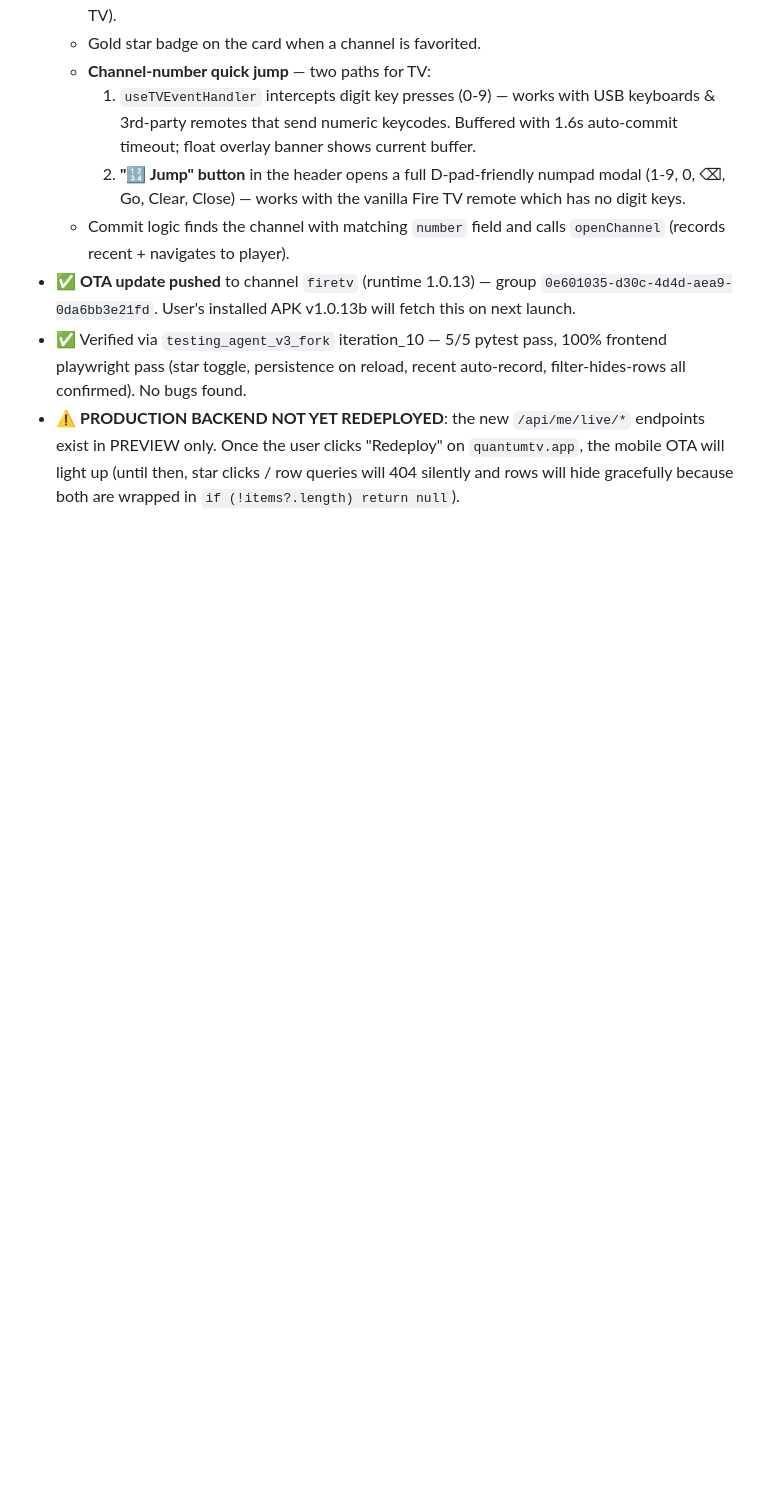
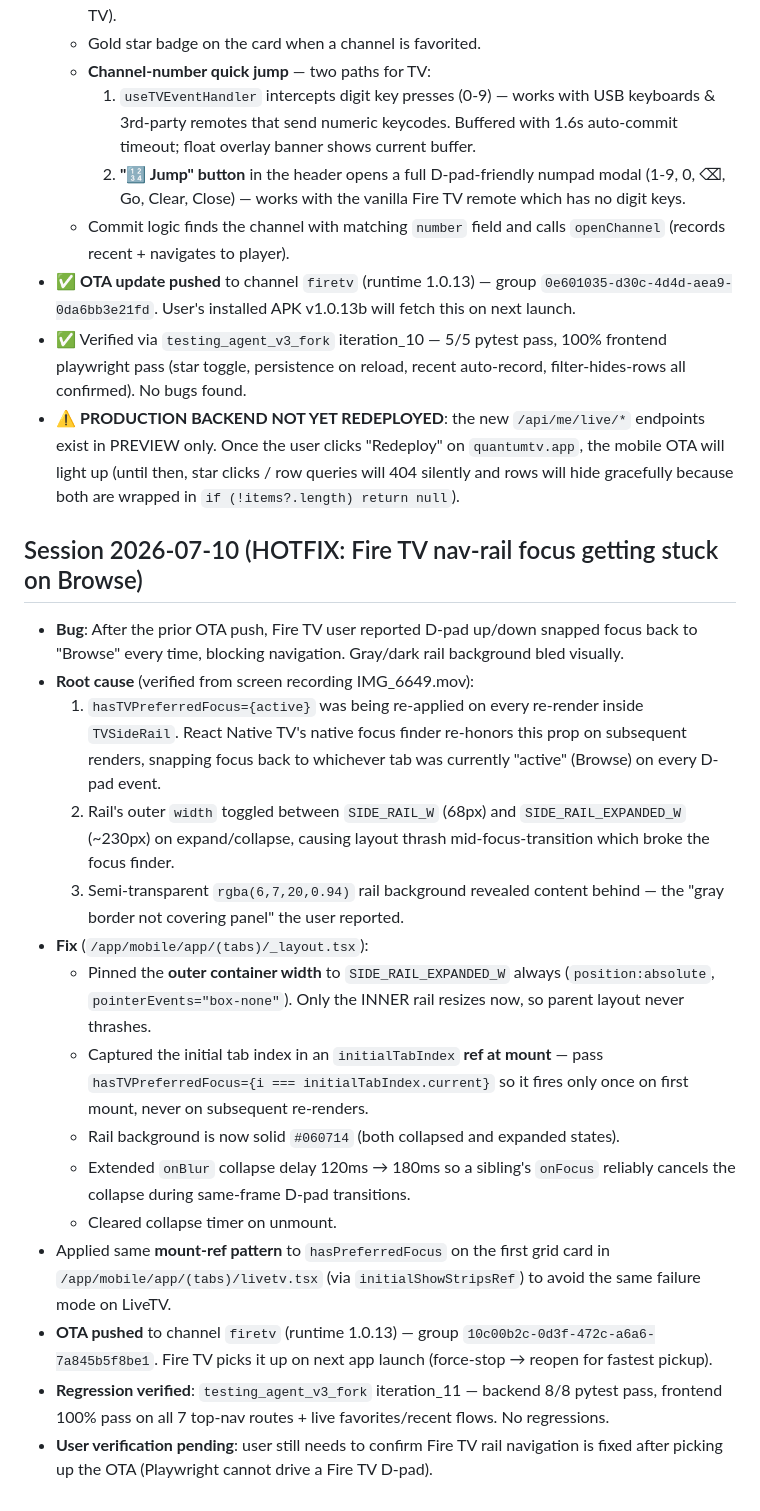
Before and after one commit to Kenyanm536357/quantum-tv, a Markdown page: memory/PRD.md, the part around the change. Drawn GitHub-style; blank space fills up the shorter version.

Commit message:
auto-commit for ba9338f3-127d-4d41-97c8-177e8f6a4895

```diff
--- a/memory/PRD.md
+++ b/memory/PRD.md
@@ -140,3 +140,21 @@
 - ✅ **OTA update pushed** to channel `firetv` (runtime 1.0.13) — group `0e601035-d30c-4d4d-aea9-0da6bb3e21fd`. User's installed APK v1.0.13b will fetch this on next launch.
 - ✅ Verified via `testing_agent_v3_fork` iteration_10 — 5/5 pytest pass, 100% frontend playwright pass (star toggle, persistence on reload, recent auto-record, filter-hides-rows all confirmed). No bugs found.
 - ⚠️ **PRODUCTION BACKEND NOT YET REDEPLOYED**: the new `/api/me/live/*` endpoints exist in PREVIEW only. Once the user clicks "Redeploy" on `quantumtv.app`, the mobile OTA will light up (until then, star clicks / row queries will 404 silently and rows will hide gracefully because both are wrapped in `if (!items?.length) return null`).
+
+
+## Session 2026-07-10 (HOTFIX: Fire TV nav-rail focus getting stuck on Browse)
+- **Bug**: After the prior OTA push, Fire TV user reported D-pad up/down snapped focus back to "Browse" every time, blocking navigation. Gray/dark rail background bled visually.
+- **Root cause** (verified from screen recording IMG_6649.mov):
+  1. `hasTVPreferredFocus={active}` was being re-applied on every re-render inside `TVSideRail`. React Native TV's native focus finder re-honors this prop on subsequent renders, snapping focus back to whichever tab was currently "active" (Browse) on every D-pad event.
+  2. Rail's outer `width` toggled between `SIDE_RAIL_W` (68px) and `SIDE_RAIL_EXPANDED_W` (~230px) on expand/collapse, causing layout thrash mid-focus-transition which broke the focus finder.
+  3. Semi-transparent `rgba(6,7,20,0.94)` rail background revealed content behind — the "gray border not covering panel" the user reported.
+- **Fix** (`/app/mobile/app/(tabs)/_layout.tsx`):
+  - Pinned the **outer container width** to `SIDE_RAIL_EXPANDED_W` always (`position:absolute`, `pointerEvents="box-none"`). Only the INNER rail resizes now, so parent layout never thrashes.
+  - Captured the initial tab index in an `initialTabIndex` **ref at mount** — pass `hasTVPreferredFocus={i === initialTabIndex.current}` so it fires only once on first mount, never on subsequent re-renders.
+  - Rail background is now solid `#060714` (both collapsed and expanded states).
+  - Extended `onBlur` collapse delay 120ms → 180ms so a sibling's `onFocus` reliably cancels the collapse during same-frame D-pad transitions.
+  - Cleared collapse timer on unmount.
+- Applied same **mount-ref pattern** to `hasPreferredFocus` on the first grid card in `/app/mobile/app/(tabs)/livetv.tsx` (via `initialShowStripsRef`) to avoid the same failure mode on LiveTV.
+- **OTA pushed** to channel `firetv` (runtime 1.0.13) — group `10c00b2c-0d3f-472c-a6a6-7a845b5f8be1`. Fire TV picks it up on next app launch (force-stop → reopen for fastest pickup).
+- **Regression verified**: `testing_agent_v3_fork` iteration_11 — backend 8/8 pytest pass, frontend 100% pass on all 7 top-nav routes + live favorites/recent flows. No regressions.
+- **User verification pending**: user still needs to confirm Fire TV rail navigation is fixed after picking up the OTA (Playwright cannot drive a Fire TV D-pad).
```
